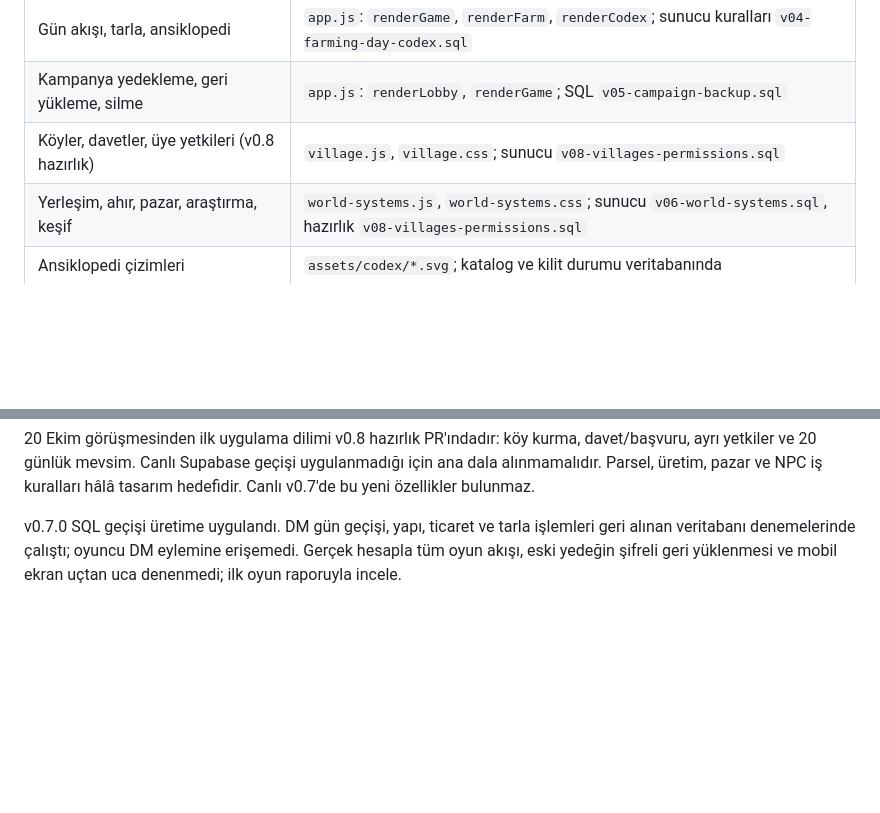
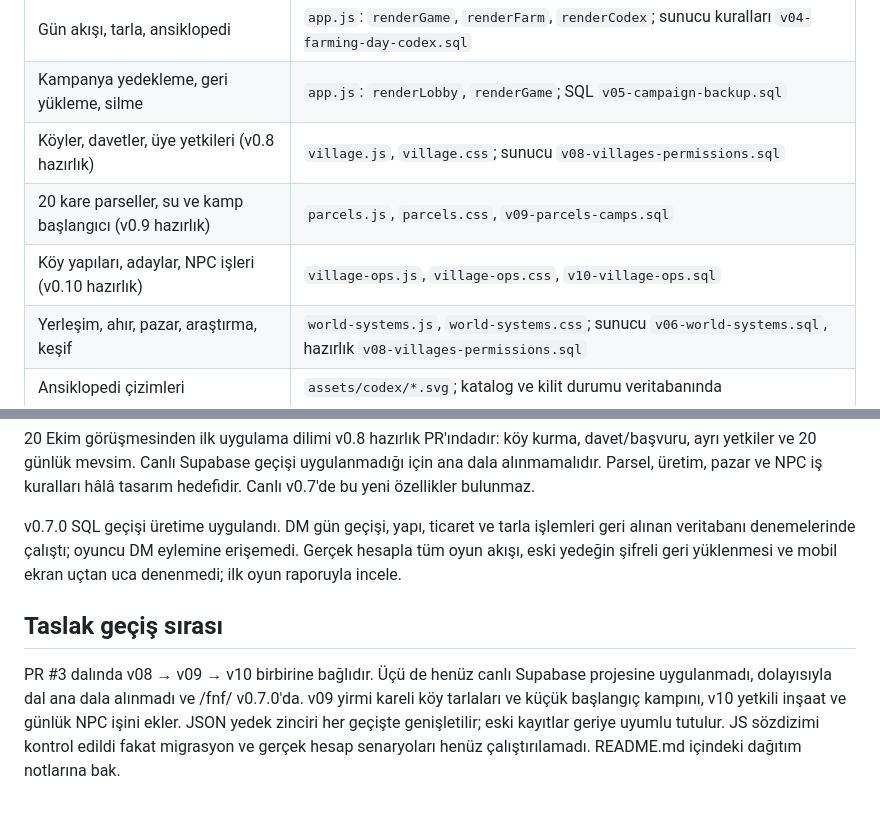
Before and after one commit to CanturkEge/Website, a Markdown page: fnf/PROJECT_INDEX.md, 2 parts joined by grey strips. Drawn GitHub-style; blank space fills up the shorter version.

Commit message:
docs(fnf): record staged village farming and NPC systems

```diff
--- a/fnf/PROJECT_INDEX.md
+++ b/fnf/PROJECT_INDEX.md
@@ -13,6 +13,8 @@ Bu dosyadan başla. `fnf/` dışına yalnızca istenen karşılaştırma için
 | Gün akışı, tarla, ansiklopedi | `app.js`: `renderGame`, `renderFarm`, `renderCodex`; sunucu kuralları `v04-farming-day-codex.sql` |
 | Kampanya yedekleme, geri yükleme, silme | `app.js`: `renderLobby`, `renderGame`; SQL `v05-campaign-backup.sql` |
 | Köyler, davetler, üye yetkileri (v0.8 hazırlık) | `village.js`, `village.css`; sunucu `v08-villages-permissions.sql` |
+| 20 kare parseller, su ve kamp başlangıcı (v0.9 hazırlık) | `parcels.js`, `parcels.css`, `v09-parcels-camps.sql` |
+| Köy yapıları, adaylar, NPC işleri (v0.10 hazırlık) | `village-ops.js`, `village-ops.css`, `v10-village-ops.sql` |
 | Yerleşim, ahır, pazar, araştırma, keşif | `world-systems.js`, `world-systems.css`; sunucu `v06-world-systems.sql`, hazırlık `v08-villages-permissions.sql` |
 | Ansiklopedi çizimleri | `assets/codex/*.svg`; katalog ve kilit durumu veritabanında |
 | Sürüm notu içeriği / arayüzü | `patch-notes.js` ve `CHANGELOG.md` / `app.js`: `renderPatchNotes` |
@@ -44,3 +46,7 @@ Son doğrulama: 20 Ekim 2026. Gerçek hesapla tüm kayıt/oyun akışı uçtan u
 20 Ekim görüşmesinden ilk uygulama dilimi v0.8 hazırlık PR'ındadır: köy kurma, davet/başvuru, ayrı yetkiler ve 20 günlük mevsim. Canlı Supabase geçişi uygulanmadığı için ana dala alınmamalıdır. Parsel, üretim, pazar ve NPC iş kuralları hâlâ tasarım hedefidir. Canlı v0.7'de bu yeni özellikler bulunmaz.
 
 v0.7.0 SQL geçişi üretime uygulandı. DM gün geçişi, yapı, ticaret ve tarla işlemleri geri alınan veritabanı denemelerinde çalıştı; oyuncu DM eylemine erişemedi. Gerçek hesapla tüm oyun akışı, eski yedeğin şifreli geri yüklenmesi ve mobil ekran uçtan uca denenmedi; ilk oyun raporuyla incele.
+
+## Taslak geçiş sırası
+
+PR #3 dalında v08 → v09 → v10 birbirine bağlıdır. Üçü de henüz canlı Supabase projesine uygulanmadı, dolayısıyla dal ana dala alınmadı ve /fnf/ v0.7.0'da. v09 yirmi kareli köy tarlaları ve küçük başlangıç kampını, v10 yetkili inşaat ve günlük NPC işini ekler. JSON yedek zinciri her geçişte genişletilir; eski kayıtlar geriye uyumlu tutulur. JS sözdizimi kontrol edildi fakat migrasyon ve gerçek hesap senaryoları henüz çalıştırılamadı. README.md içindeki dağıtım notlarına bak.
```
